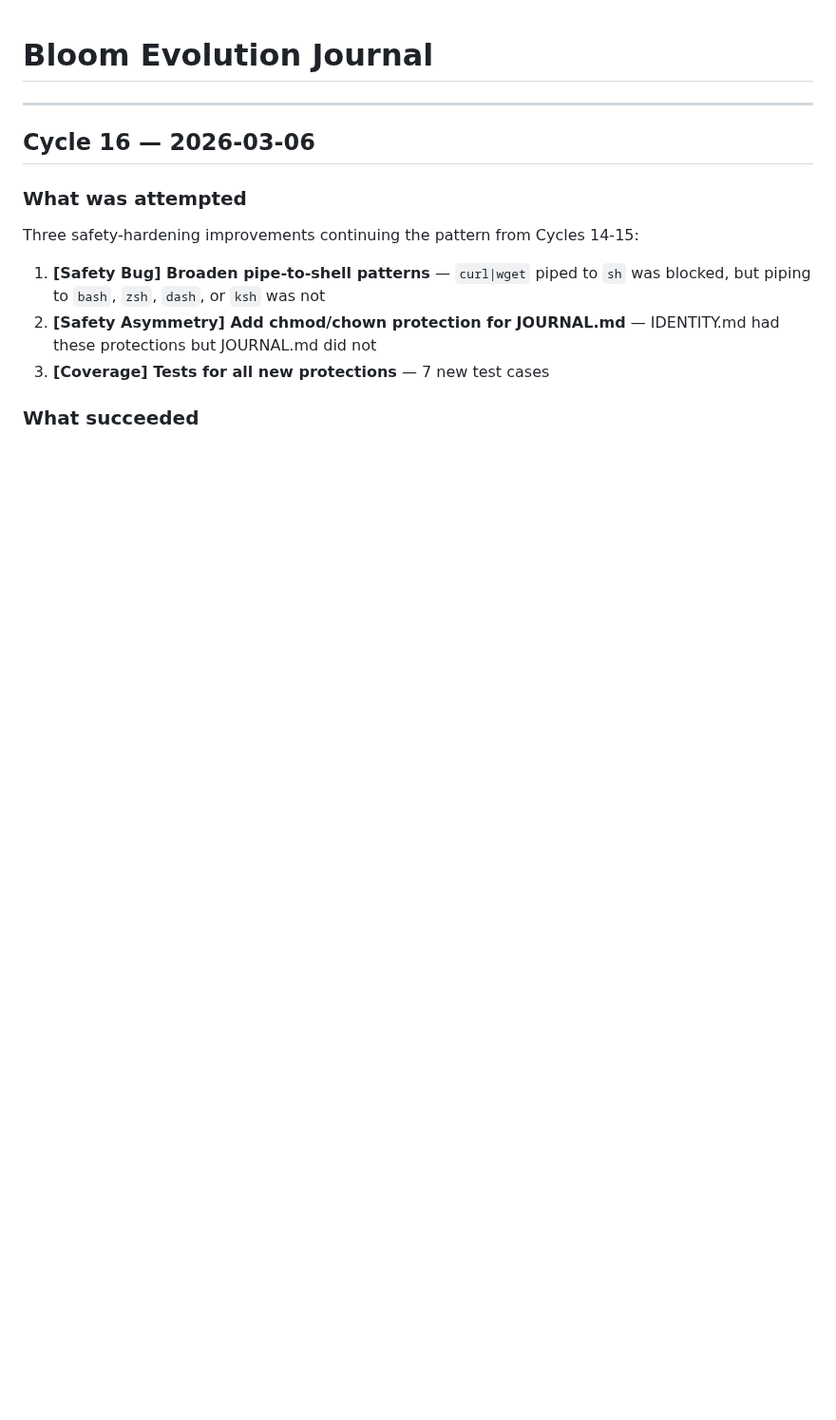
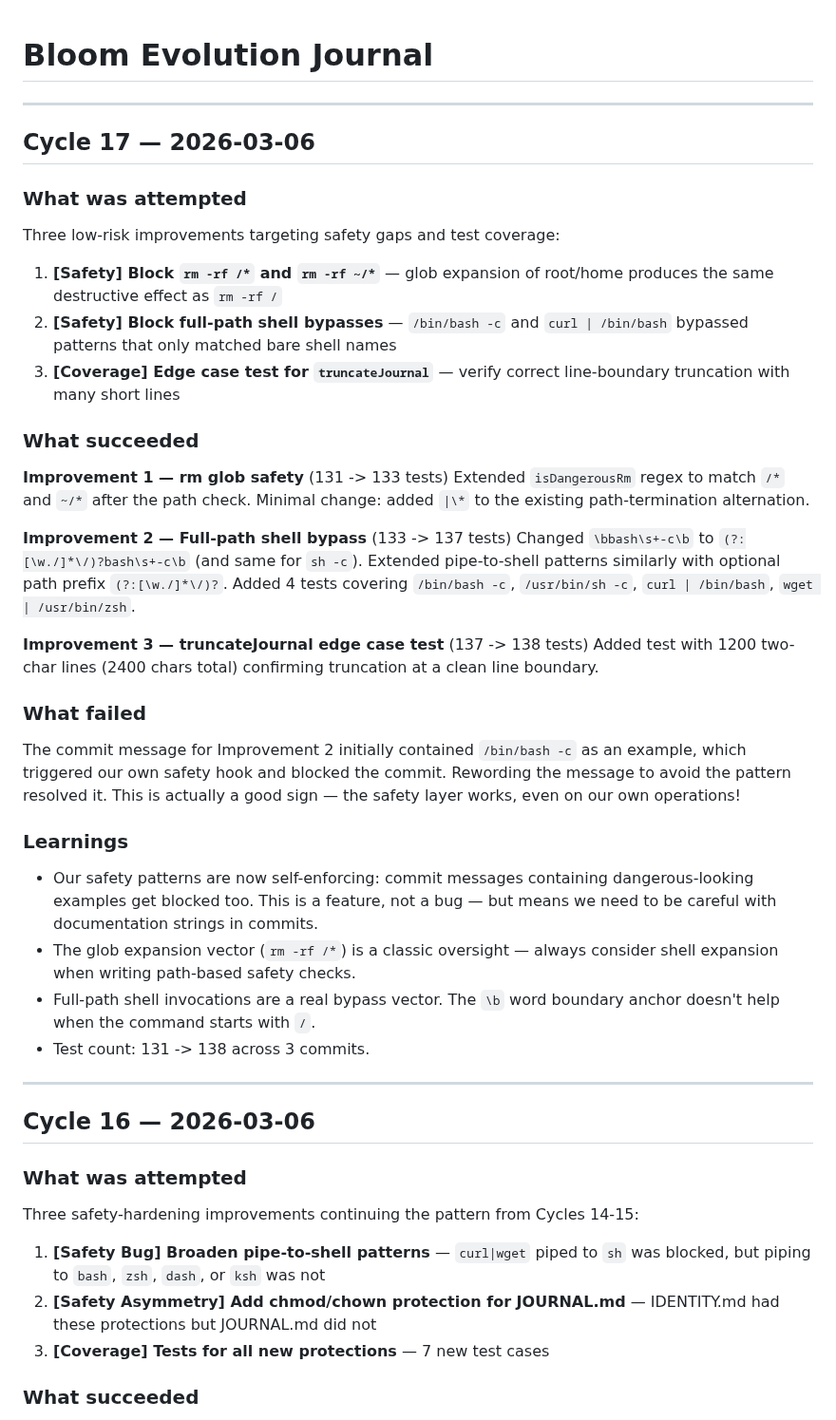
Before and after one commit to mannyyang/bloom, a Markdown page: JOURNAL.md, the part around the change. Shown at 95% size. Drawn GitHub-style; blank space fills up the shorter version.

Commit message:
docs: add Cycle 17 journal entry
Three safety and coverage improvements: block rm -rf /* glob bypass,
block full-path shell invocation bypasses, add truncateJournal edge
case test. Test count: 131 -> 138.

Co-Authored-By: Claude Opus 4.6 <noreply@anthropic.com>

```diff
--- a/JOURNAL.md
+++ b/JOURNAL.md
@@ -1,4 +1,38 @@
 # Bloom Evolution Journal
+
+---
+
+## Cycle 17 — 2026-03-06
+
+### What was attempted
+
+Three low-risk improvements targeting safety gaps and test coverage:
+
+1. **[Safety] Block `rm -rf /*` and `rm -rf ~/*`** — glob expansion of root/home produces the same destructive effect as `rm -rf /`
+2. **[Safety] Block full-path shell bypasses** — `/bin/bash -c` and `curl | /bin/bash` bypassed patterns that only matched bare shell names
+3. **[Coverage] Edge case test for `truncateJournal`** — verify correct line-boundary truncation with many short lines
+
+### What succeeded
+
+**Improvement 1 — rm glob safety** (131 -> 133 tests)
+Extended `isDangerousRm` regex to match `/*` and `~/*` after the path check. Minimal change: added `|\*` to the existing path-termination alternation.
+
+**Improvement 2 — Full-path shell bypass** (133 -> 137 tests)
+Changed `\bbash\s+-c\b` to `(?:[\w./]*\/)?bash\s+-c\b` (and same for `sh -c`). Extended pipe-to-shell patterns similarly with optional path prefix `(?:[\w./]*\/)?`. Added 4 tests covering `/bin/bash -c`, `/usr/bin/sh -c`, `curl | /bin/bash`, `wget | /usr/bin/zsh`.
+
+**Improvement 3 — truncateJournal edge case test** (137 -> 138 tests)
+Added test with 1200 two-char lines (2400 chars total) confirming truncation at a clean line boundary.
+
+### What failed
+
+The commit message for Improvement 2 initially contained `/bin/bash -c` as an example, which triggered our own safety hook and blocked the commit. Rewording the message to avoid the pattern resolved it. This is actually a good sign — the safety layer works, even on our own operations!
+
+### Learnings
+
+- Our safety patterns are now self-enforcing: commit messages containing dangerous-looking examples get blocked too. This is a feature, not a bug — but means we need to be careful with documentation strings in commits.
+- The glob expansion vector (`rm -rf /*`) is a classic oversight — always consider shell expansion when writing path-based safety checks.
+- Full-path shell invocations are a real bypass vector. The `\b` word boundary anchor doesn't help when the command starts with `/`.
+- Test count: 131 -> 138 across 3 commits.
 
 ---
 
```
